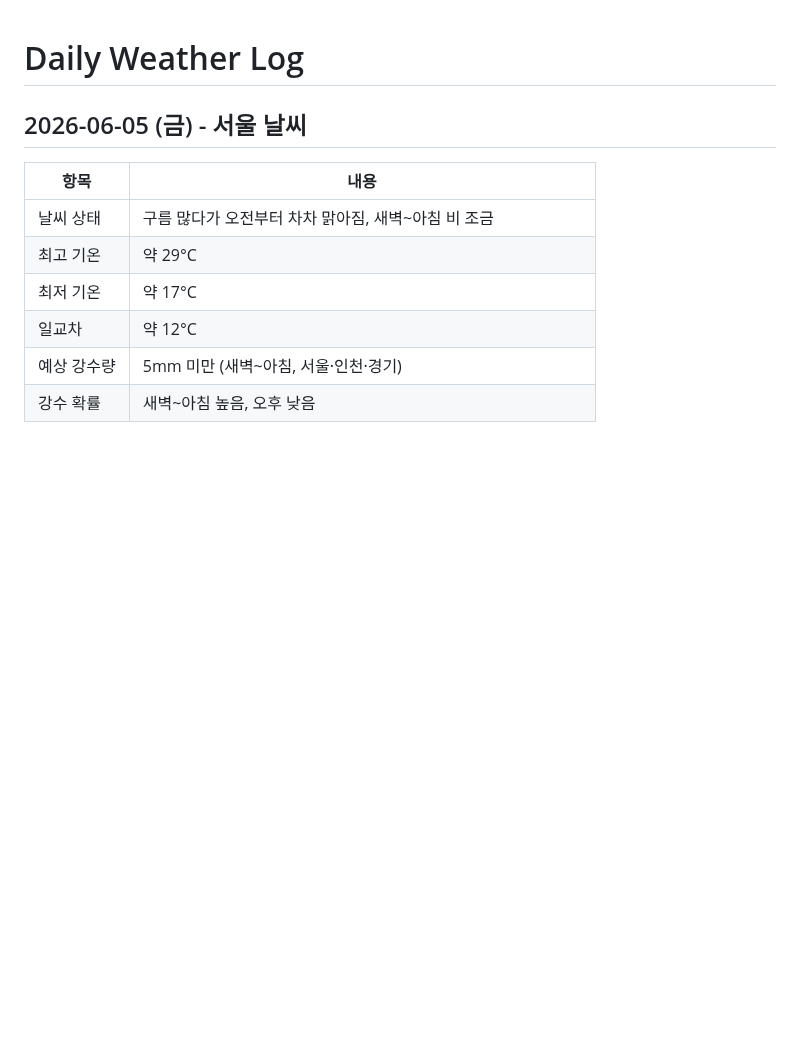
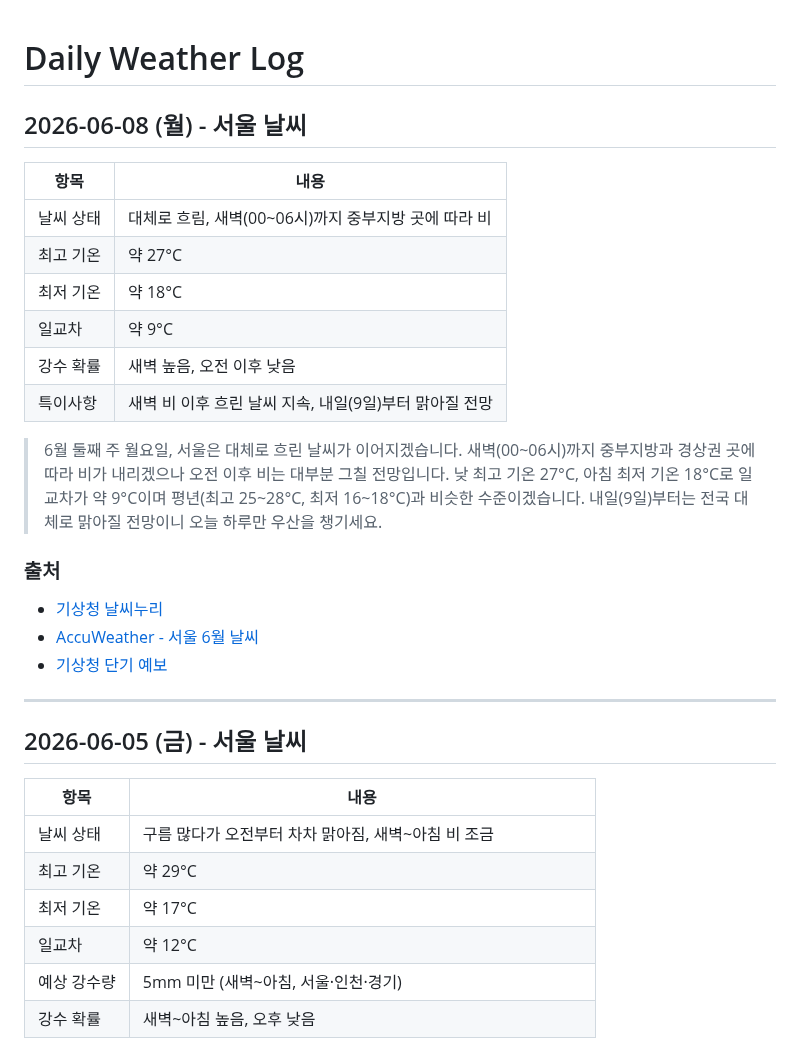
Before and after one commit to highcastlee/highcastlee.github.io, a Markdown page: daily.md, the part around the change. Drawn GitHub-style; blank space fills up the shorter version.

Commit message:
2026-06-08 서울 날씨 추가: 대체로 흐림, 새벽 비 27°C/18°C
https://claude.ai/code/session_01GrxjtwtyEwMwjFx8q5BTJq

```diff
--- a/daily.md
+++ b/daily.md
@@ -1,4 +1,24 @@
 # Daily Weather Log
+
+## 2026-06-08 (월) - 서울 날씨
+
+| 항목 | 내용 |
+|------|------|
+| 날씨 상태 | 대체로 흐림, 새벽(00~06시)까지 중부지방 곳에 따라 비 |
+| 최고 기온 | 약 27°C |
+| 최저 기온 | 약 18°C |
+| 일교차 | 약 9°C |
+| 강수 확률 | 새벽 높음, 오전 이후 낮음 |
+| 특이사항 | 새벽 비 이후 흐린 날씨 지속, 내일(9일)부터 맑아질 전망 |
+
+> 6월 둘째 주 월요일, 서울은 대체로 흐린 날씨가 이어지겠습니다. 새벽(00~06시)까지 중부지방과 경상권 곳에 따라 비가 내리겠으나 오전 이후 비는 대부분 그칠 전망입니다. 낮 최고 기온 27°C, 아침 최저 기온 18°C로 일교차가 약 9°C이며 평년(최고 25~28°C, 최저 16~18°C)과 비슷한 수준이겠습니다. 내일(9일)부터는 전국 대체로 맑아질 전망이니 오늘 하루만 우산을 챙기세요.
+
+### 출처
+- [기상청 날씨누리](https://www.weather.go.kr/)
+- [AccuWeather - 서울 6월 날씨](https://www.accuweather.com/ko/kr/seoul/226081/june-weather/226081)
+- [기상청 단기 예보](https://www.weather.go.kr/w/forecast/overall/short-term.do)
+
+---
 
 ## 2026-06-05 (금) - 서울 날씨
 
```
